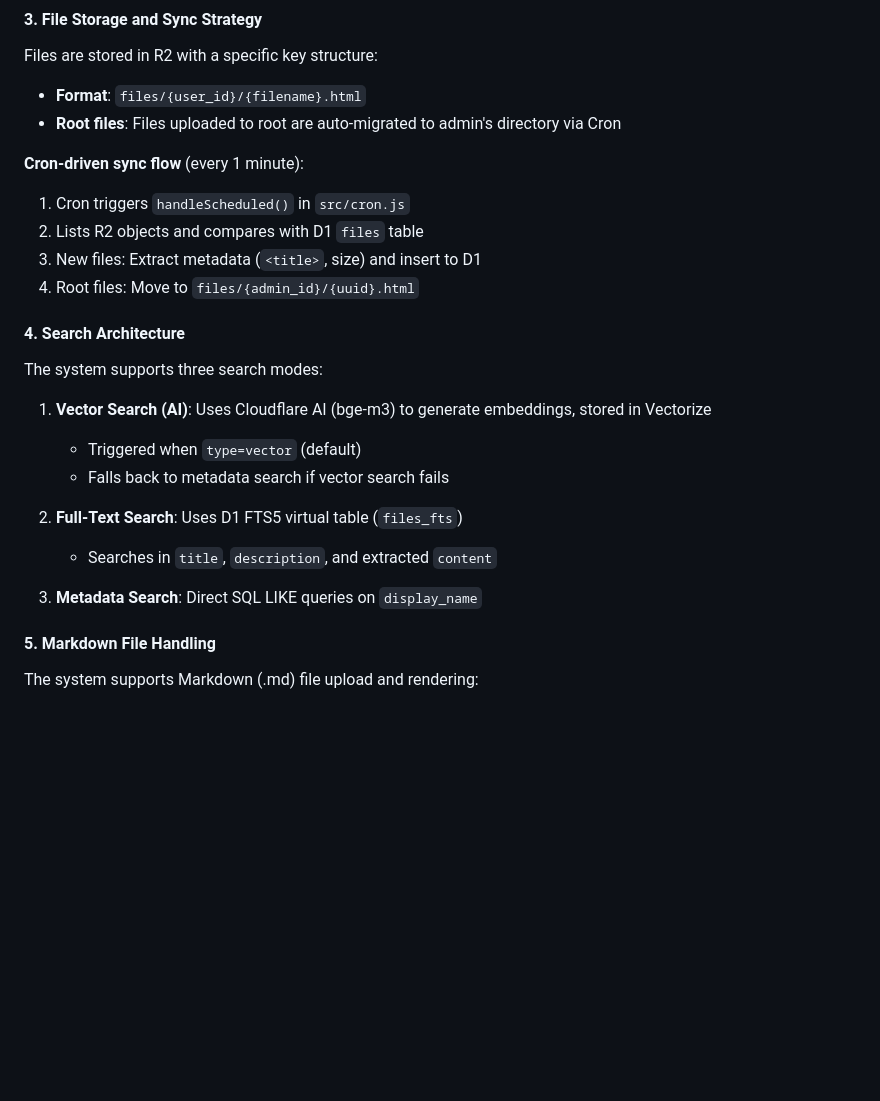
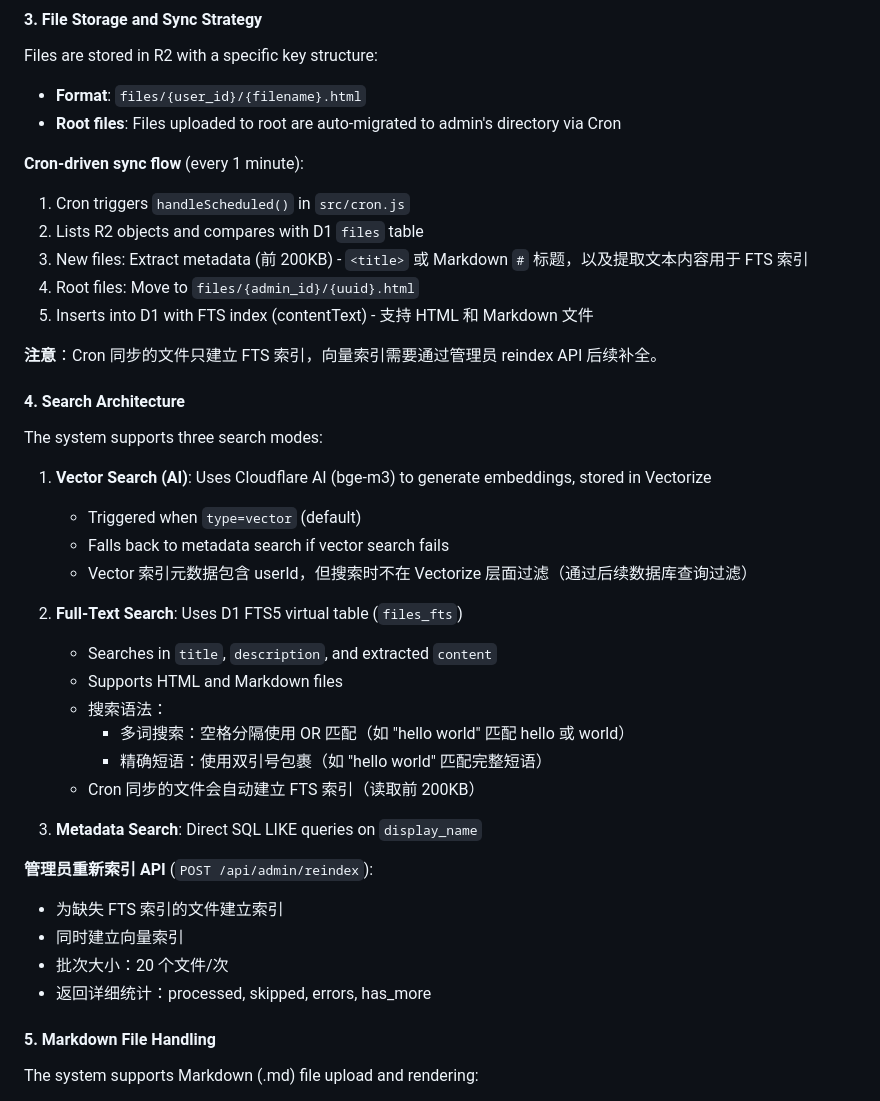
Before and after one commit to gray0128/singlefile-share, a Markdown page: CLAUDE.md, the part around the change. Rendered like a GitHub page; blank space fills up the shorter version.

```diff
--- a/CLAUDE.md
+++ b/CLAUDE.md
@@ -85,8 +85,11 @@ Files are stored in R2 with a specific key structure:
 **Cron-driven sync flow** (every 1 minute):
 1. Cron triggers `handleScheduled()` in `src/cron.js`
 2. Lists R2 objects and compares with D1 `files` table
-3. New files: Extract metadata (`<title>`, size) and insert to D1
+3. New files: Extract metadata (前 200KB) - `<title>` 或 Markdown `#` 标题，以及提取文本内容用于 FTS 索引
 4. Root files: Move to `files/{admin_id}/{uuid}.html`
+5. Inserts into D1 with FTS index (contentText) - 支持 HTML 和 Markdown 文件
+
+**注意**：Cron 同步的文件只建立 FTS 索引，向量索引需要通过管理员 reindex API 后续补全。
 
 #### 4. Search Architecture
 
@@ -95,11 +98,23 @@ The system supports three search modes:
 1. **Vector Search (AI)**: Uses Cloudflare AI (bge-m3) to generate embeddings, stored in Vectorize
    - Triggered when `type=vector` (default)
    - Falls back to metadata search if vector search fails
+   - Vector 索引元数据包含 userId，但搜索时不在 Vectorize 层面过滤（通过后续数据库查询过滤）
 
 2. **Full-Text Search**: Uses D1 FTS5 virtual table (`files_fts`)
    - Searches in `title`, `description`, and extracted `content`
+   - Supports HTML and Markdown files
+   - 搜索语法：
+     - 多词搜索：空格分隔使用 OR 匹配（如 "hello world" 匹配 hello 或 world）
+     - 精确短语：使用双引号包裹（如 "hello world" 匹配完整短语）
+   - Cron 同步的文件会自动建立 FTS 索引（读取前 200KB）
 
 3. **Metadata Search**: Direct SQL LIKE queries on `display_name`
+
+**管理员重新索引 API** (`POST /api/admin/reindex`):
+- 为缺失 FTS 索引的文件建立索引
+- 同时建立向量索引
+- 批次大小：20 个文件/次
+- 返回详细统计：processed, skipped, errors, has_more
 
 #### 5. Markdown File Handling
 
```
Also changed, not shown: docs/技术设计.md (+63 -9 lines).
